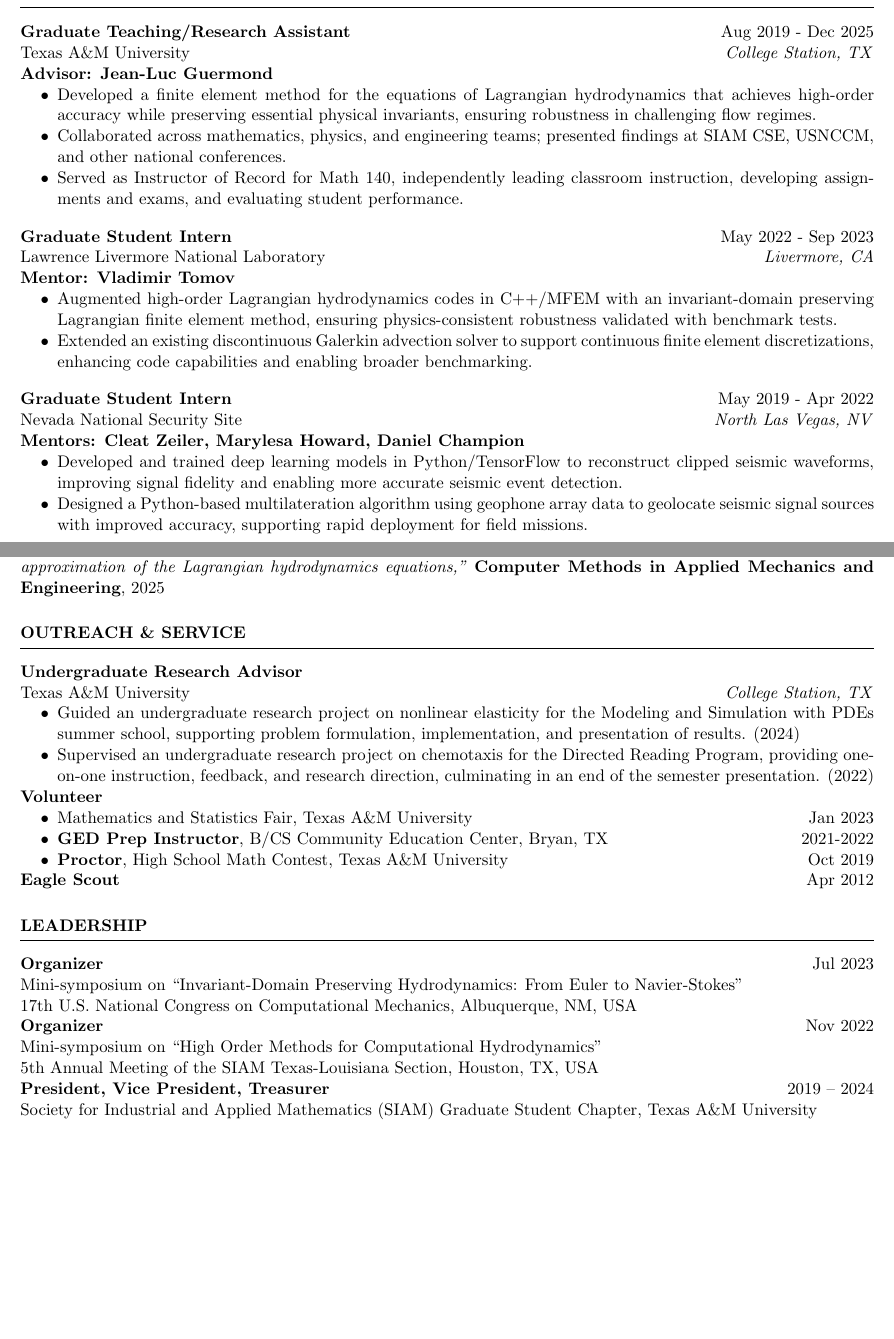
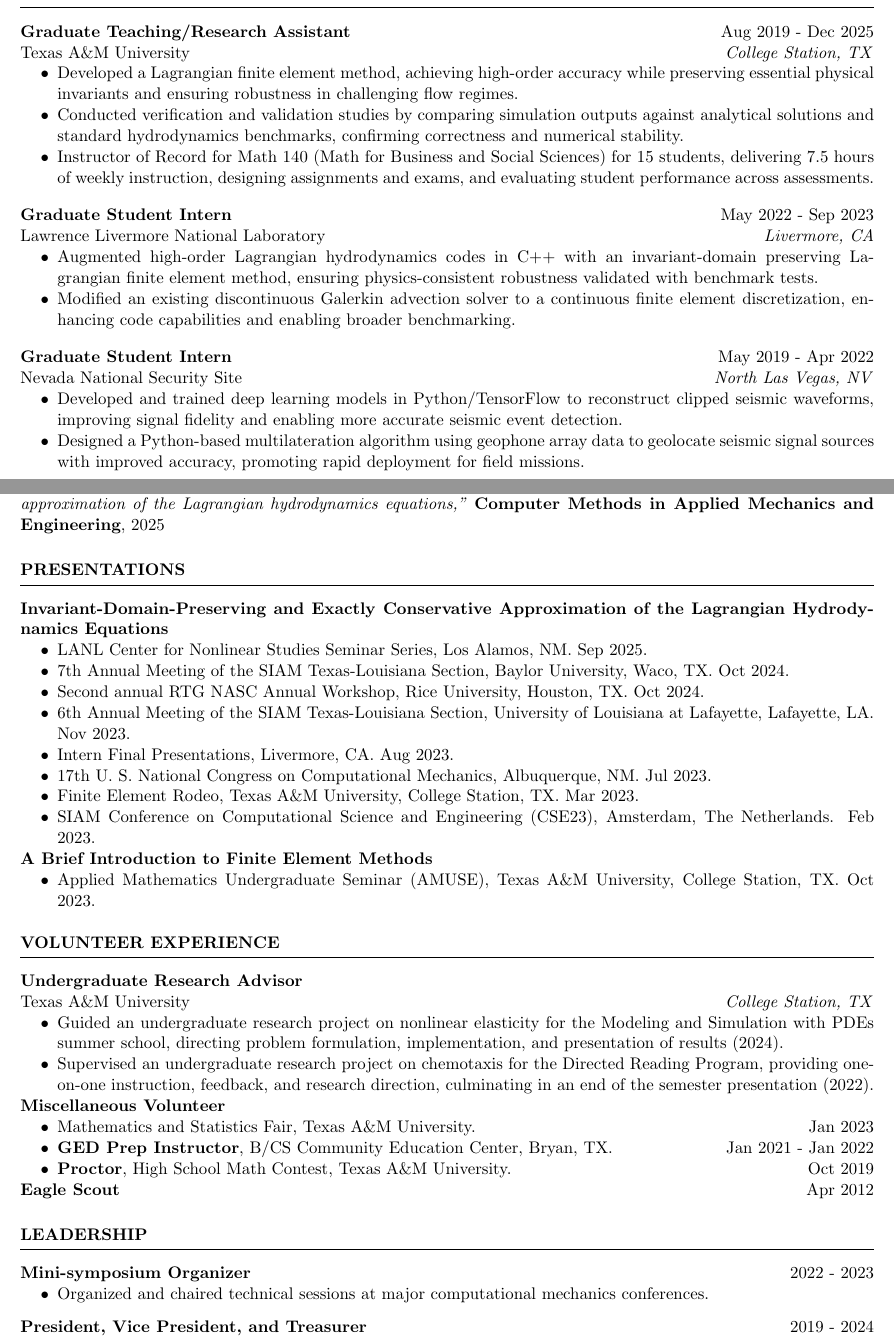
Before and after one commit to Helblindi/tex, a LaTeX CV (resume/resume.tex): two parts of pages 1 and 2 of 2, joined at a grey line, cut so that both start at the same text, the shorter picture padded with empty space. Compiled offline with pdfLaTeX.

Commit message:
Adjusting resume according to VMock. Added presentation section and reordered education and experience sections.

```diff
--- a/resume/resume.tex
+++ b/resume/resume.tex
@@ -31,30 +52,28 @@
 \begin{rSection}{EXPERIENCE}
 
 \textbf{Graduate Teaching/Research Assistant} \hfill Aug 2019 - Dec 2025\\
-Texas A\&M University \hfill \textit{College Station, TX}\\
-{\bf Advisor: Jean-Luc Guermond}
+Texas A\&M University \hfill \textit{College Station, TX}%\\
+% {\bf Advisor: Jean-Luc Guermond}
  \begin{itemize}
     % \itemsep -3pt {}
-    \item Developed a finite element method for the equations of Lagrangian hydrodynamics that achieves high-order accuracy while preserving essential physical invariants, ensuring robustness in challenging flow regimes.
-    \item Collaborated across mathematics, physics, and engineering teams; presented findings at SIAM CSE, USNCCM, and other national conferences.
-    \item Served as Instructor of Record for Math 140, independently leading classroom instruction, developing assignments and exams, and evaluating student performance.
+    \item Developed a Lagrangian finite element method, achieving high-order accuracy while preserving essential physical invariants and ensuring robustness in challenging flow regimes.
+    \item Conducted verification and validation studies by comparing simulation outputs against analytical solutions and standard hydrodynamics benchmarks, confirming correctness and numerical stability.
+    \item Instructor of Record for Math 140 (Math for Business and Social Sciences) for 15 students, delivering 7.5 hours of weekly instruction, designing assignments and exams, and evaluating student performance across assessments.
  \end{itemize}
 \vspace{1em}
 \textbf{Graduate Student Intern} \hfill May 2022 - Sep 2023\\
-Lawrence Livermore National Laboratory \hfill \textit{Livermore,  CA} \\
-{\bf Mentor: Vladimir Tomov}
+Lawrence Livermore National Laboratory \hfill \textit{Livermore,  CA} %\\
+% {\bf Mentor: Vladimir Tomov}
 \begin{itemize}
-    \item Augmented high-order Lagrangian hydrodynamics codes in C++/MFEM with an invariant-domain preserving Lagrangian finite element method, ensuring physics-consistent robustness validated with benchmark tests.
-    \item Extended an existing discontinuous Galerkin advection solver to support continuous finite element discretizations, enhancing code capabilities and enabling broader benchmarking.
+    \item Augmented high-order Lagrangian hydrodynamics codes in C++ with an invariant-domain preserving Lagrangian finite element method, ensuring physics-consistent robustness validated with benchmark tests.
+    \item Modified an existing discontinuous Galerkin advection solver to a continuous finite element discretization, enhancing code capabilities and enabling broader benchmarking.
 \end{itemize}
  \vspace{1em}
 \textbf{Graduate Student Intern} \hfill May 2019 - Apr 2022\\
-Nevada National Security Site \hfill \textit{North Las Vegas, NV} \\
-{\bf Mentors: Cleat Zeiler, Marylesa Howard, Daniel Champion}
+Nevada National Security Site \hfill \textit{North Las Vegas, NV} %\\
+% {\bf Mentors: Cleat Zeiler, Marylesa Howard, Daniel Champion}
  \begin{itemize}
     % \itemsep -3pt {}
      \item Developed and trained deep learning models in Python/TensorFlow to reconstruct clipped seismic waveforms, improving signal fidelity and enabling more accurate seismic event detection.
-    \item Designed a Python-based multilateration algorithm using geophone array data to geolocate seismic signal sources with improved accuracy, supporting rapid deployment for field missions.
+    \item Designed a Python-based multilateration algorithm using geophone array data to geolocate seismic signal sources with improved accuracy, promoting rapid deployment for field missions.
  \end{itemize}
-
-\end{rSection}
@@ -91,7 +87,7 @@ Brigham Young University - Idaho, Rexburg, ID
 %----------------------------------------------------------------------------------------
 
 \begin{rSection}{PUBLICATIONS}
-\item Guermond, J.-L., Popov, B., Saavedra, L., Sheridan, M., \textit{"Invariant-domain-preserving and locally mass conservative approximation of the Lagrangian hydrodynamics equations,"} \textbf{Computer Methods in Applied Mechanics and Engineering}, 2025
+Guermond, J.-L., Popov, B., Saavedra, L., Sheridan, M., \textit{"Invariant-domain-preserving and locally mass conservative approximation of the Lagrangian hydrodynamics equations,"} \textbf{Computer Methods in Applied Mechanics and Engineering}, 2025
 \end{rSection}
 % \begin{rSection}{PROJECTS}
 % \vspace{-1.25em}
@@ -100,22 +96,40 @@ Brigham Young University - Idaho, Rexburg, ID
 % \item \textbf{Short Project Title.} {Build a project that does something and had quantified success using A, B, and C. This project's description spans two lines and also won an award.}
 % \end{rSection}
 
+\begin{rSection}{Presentations}
+\textbf{Invariant-Domain-Preserving and Exactly Conservative Approximation of the Lagrangian Hydrodynamics Equations}
+\begin{itemize}
+   \item LANL Center for Nonlinear Studies Seminar Series, Los Alamos, NM. Sep 2025.
+   \item 7th Annual Meeting of the SIAM Texas-Louisiana Section, Baylor University, Waco, TX. Oct 2024.
+   \item Second annual RTG NASC Annual Workshop, Rice University, Houston, TX. Oct 2024.
+   \item 6th Annual Meeting of the SIAM Texas-Louisiana Section, University of Louisiana at Lafayette, Lafayette, LA. Nov 2023.
+   \item Intern Final Presentations, Livermore, CA. Aug 2023.
+   \item 17th U. S. National Congress on Computational Mechanics, Albuquerque, NM. Jul 2023.
+   \item Finite Element Rodeo, Texas A\&M University, College Station, TX. Mar 2023.
+   \item SIAM Conference on Computational Science and Engineering (CSE23), Amsterdam, The Netherlands. Feb 2023.
+\end{itemize}
+\textbf{A Brief Introduction to Finite Element Methods}
+\begin{itemize}
+   \item Applied Mathematics Undergraduate Seminar (AMUSE), Texas A\&M University, College Station, TX. Oct 2023.
+\end{itemize}
+\end{rSection}
+
 %----------------------------------------------------------------------------------------
-\begin{rSection}{Outreach \& Service}
+\begin{rSection}{Volunteer Experience}
 
 \textbf{Undergraduate Research Advisor} \\
 Texas A\&M University \hfill \textit{College Station, TX}
 \begin{itemize}
-    \item Guided an undergraduate research project on nonlinear elasticity for the Modeling and Simulation with PDEs summer school, supporting problem formulation, implementation, and presentation of results. (2024)
-    \item Supervised an undergraduate research project on chemotaxis for the Directed Reading Program, providing one-on-one instruction, feedback, and research direction, culminating in an end of the semester presentation. (2022)
+    \item Guided an undergraduate research project on nonlinear elasticity for the Modeling and Simulation with PDEs summer school, directing problem formulation, implementation, and presentation of results (2024).
+    \item Supervised an undergraduate research project on chemotaxis for the Directed Reading Program, providing one-on-one instruction, feedback, and research direction, culminating in an end of the semester presentation (2022).
 \end{itemize}
 
-\textbf{Volunteer}
+\textbf{Miscellaneous Volunteer}
 \begin{itemize}
-    \item Mathematics and Statistics Fair, Texas A\&M University \hfill Jan 2023
-    \item \textbf{GED Prep Instructor}, B/CS Community Education Center, Bryan, TX %2021-2022
-    \hfill 2021-2022
-    \item \textbf{Proctor}, High School Math Contest, Texas A\&M University %2019
+    \item Mathematics and Statistics Fair, Texas A\&M University. \hfill Jan 2023
+    \item \textbf{GED Prep Instructor}, B/CS Community Education Center, Bryan, TX. %2021-2022
+    \hfill Jan 2021 - Jan 2022
+    \item \textbf{Proctor}, High School Math Contest, Texas A\&M University. %2019
     \hfill Oct 2019
     % \item \textbf{Missionary}, Church of Jesus Christ of Latter Day Saints, Porto Alegre, Rio Grande do Sul, Brazil \& Twin Falls, ID, USA. % 2013-2015
 \end{itemize}
@@ -124,21 +138,26 @@ Texas A\&M University \hfill \textit{College Station, TX}
 
 \end{rSection}
 
+%----------------------------------------------------------------------------------------
+
 \begin{rSection}{Leadership}
-
-\textbf{Organizer} \hfill Jul 2023 \\
-Mini-symposium on ``Invariant-Domain Preserving Hydrodynamics: From Euler to Navier-Stokes" \\
-17th U.S. National Congress on Computational Mechanics, Albuquerque, NM, USA
-
-\textbf{Organizer} \hfill Nov 2022 \\
-Mini-symposium on ``High Order Methods for Computational Hydrodynamics" \\
-5th Annual Meeting of the SIAM Texas-Louisiana Section, Houston, TX, USA
-
-\textbf{President, Vice President, Treasurer} \hfill 2019 -- 2024 \\
-Society for Industrial and Applied Mathematics (SIAM) Graduate Student Chapter, Texas A\&M University
-
-
+\textbf{Mini-symposium Organizer} \hfill 2022 - 2023
+\begin{itemize}
+   \item Organized and chaired technical sessions at major computational mechanics conferences.
+   % \begin{itemize}
+   %    \item ``High Order Methods for Computational Hydrodynamics,'' \textit{SIAM TX-LA Section Annual Meeting}, Houston, TX
+   %    \item ``Invariant-Domain Preserving Hydrodynamics: From Euler to Navier–Stokes,'' \textit{17th U.S. National Congress on Computational Mechanics}, Albuquerque, NM
+   % \end{itemize}
+\end{itemize}
+\vspace{0.75em}
+\textbf{President, Vice President, and Treasurer} \hfill 2019 - 2024 \\
+SIAM Graduate Student Chapter, Texas A\&M University
+\begin{itemize}
+   \item Led chapter operations, organized seminars and student engagement events, and managed budgeting and funding activities.
+\end{itemize}
 \end{rSection}
+%----------------------------------------------------------------------------------------
+%----------------------------------------------------------------------------------------
 
 \begin{rSection}{Languages}
 \textbf{English}\hfill Native Language \\
```
Also changed, not shown: resume/resume.pdf, resume/resume.tex (48 more changed lines).
